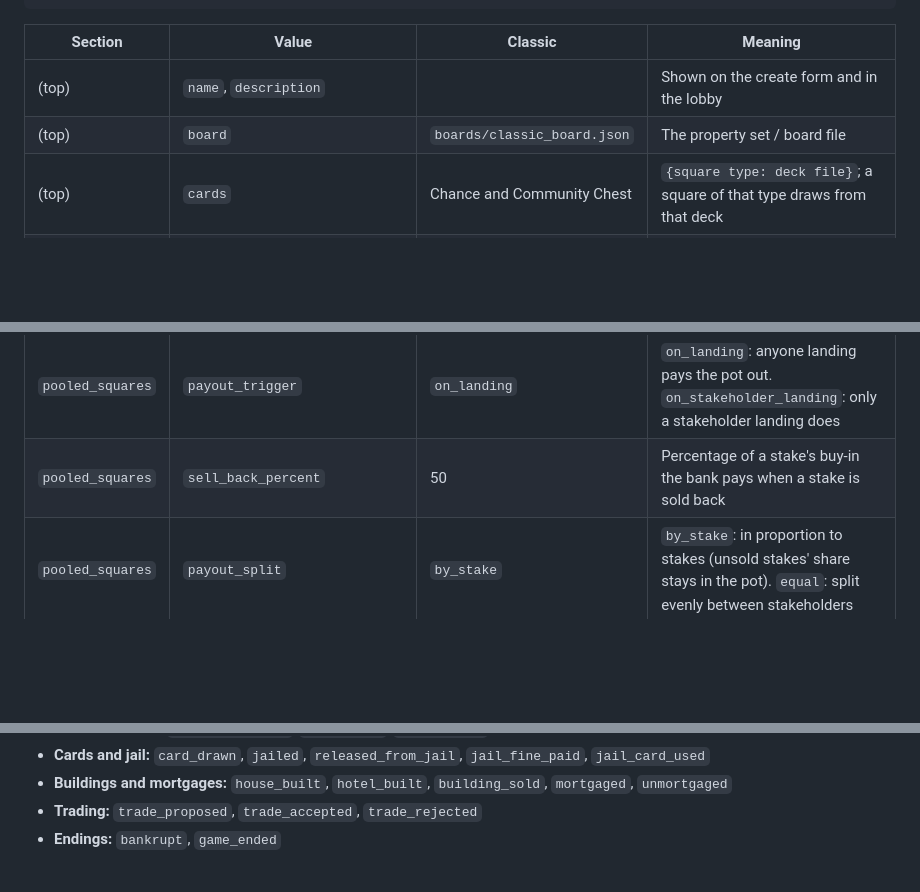
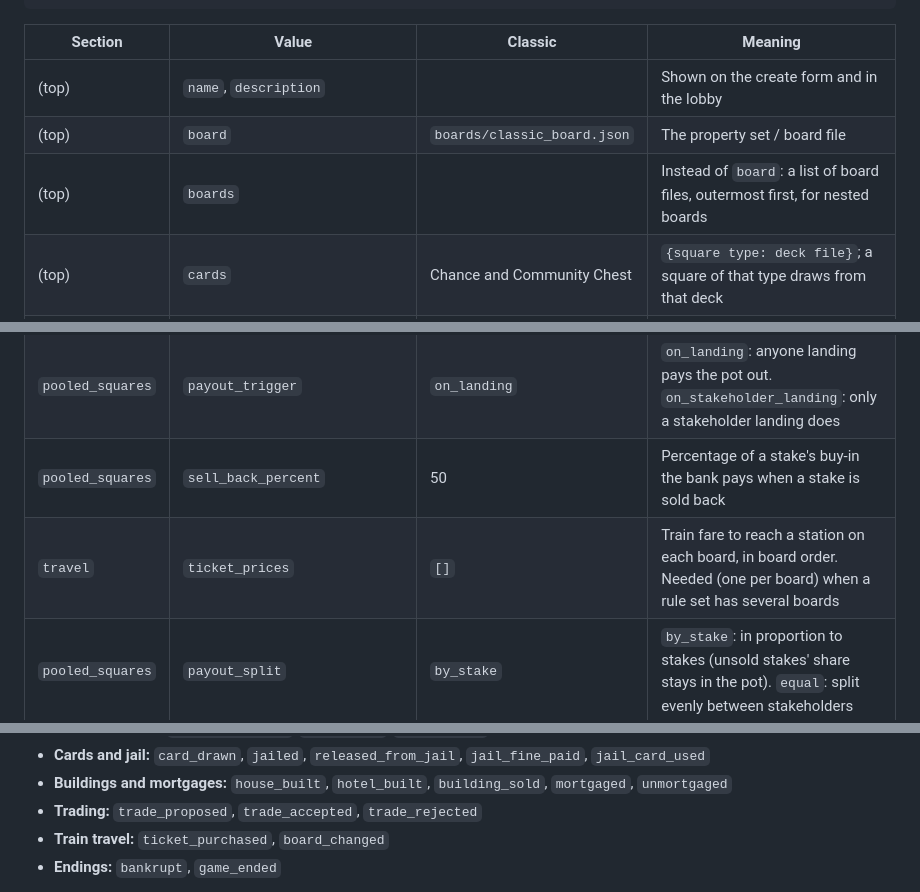
Before and after one commit to JCMCGroup-Joshua/Recursopoly, a Markdown page: recursopoly/README.md, 3 parts joined by grey strips. Drawn GitHub-style; blank space fills up the shorter version.

```diff
--- a/recursopoly/README.md
+++ b/recursopoly/README.md
@@ -189,6 +215,7 @@ Here is AMST:
 | --- | --- | --- | --- |
 | (top) | `name`, `description` | | Shown on the create form and in the lobby |
 | (top) | `board` | `boards/classic_board.json` | The property set / board file |
+| (top) | `boards` | | Instead of `board`: a list of board files, outermost first, for nested boards |
 | (top) | `cards` | Chance and Community Chest | `{square type: deck file}`; a square of that type draws from that deck |
 | `players` | `min_players` / `max_players` | 2 / 6 | Players needed to start / allowed to join |
 | `economy` | `starting_money` | 1500 | Money each player starts with |
@@ -207,6 +234,7 @@ Here is AMST:
 | `pooled_squares` | `receives` | `[]` | Bank payments that go into a pooled square's pot: any of `taxes` (tax squares), `fines` (jail fines), `fees` (card payments and repairs) |
 | `pooled_squares` | `payout_trigger` | `on_landing` | `on_landing`: anyone landing pays the pot out. `on_stakeholder_landing`: only a stakeholder landing does |
 | `pooled_squares` | `sell_back_percent` | 50 | Percentage of a stake's buy-in the bank pays when a stake is sold back |
+| `travel` | `ticket_prices` | `[]` | Train fare to reach a station on each board, in board order. Needed (one per board) when a rule set has several boards |
 | `pooled_squares` | `payout_split` | `by_stake` | `by_stake`: in proportion to stakes (unsold stakes' share stays in the pot). `equal`: split evenly between stakeholders |
 
 Board size is not a rule: it comes from the board file. A rule set may
@@ -370,6 +421,7 @@ Events:
 - **Buildings and mortgages:** `house_built`, `hotel_built`,
   `building_sold`, `mortgaged`, `unmortgaged`
 - **Trading:** `trade_proposed`, `trade_accepted`, `trade_rejected`
+- **Train travel:** `ticket_purchased`, `board_changed`
 - **Endings:** `bankrupt`, `game_ended`
 
 When a game ends, one `game_ended` row is written per player. Its details
```
Also changed, not shown: other parts of recursopoly/README.md (+68 -23 lines).
